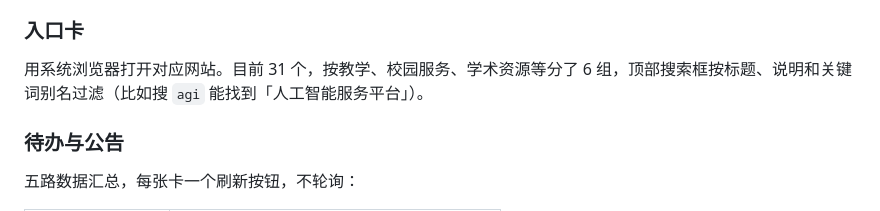
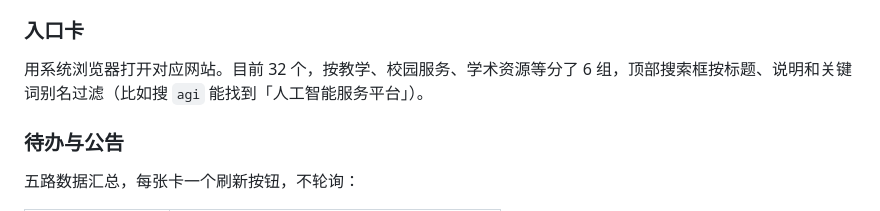
Before and after one commit to Asaake-233/tongji-campus-assistant, a Markdown page: README.md, the part around the change. GitHub-like rendering.

```diff
--- a/README.md
+++ b/README.md
@@ -15,7 +15,7 @@ DSH 左侧栏的一个面板插件：把同济的课程作业、通知公告和
 
 ### 入口卡
 
-用系统浏览器打开对应网站。目前 31 个，按教学、校园服务、学术资源等分了 6 组，顶部搜索框按标题、说明和关键词别名过滤（比如搜 `agi` 能找到「人工智能服务平台」）。
+用系统浏览器打开对应网站。目前 32 个，按教学、校园服务、学术资源等分了 6 组，顶部搜索框按标题、说明和关键词别名过滤（比如搜 `agi` 能找到「人工智能服务平台」）。
 
 ### 待办与公告
 
```
Also changed, not shown: docs/screenshots/panel-dark.png, docs/screenshots/panel-light.png, docs/screenshots/panel-links-dark.png, docs/screenshots/panel-search.png, 2 other files.
